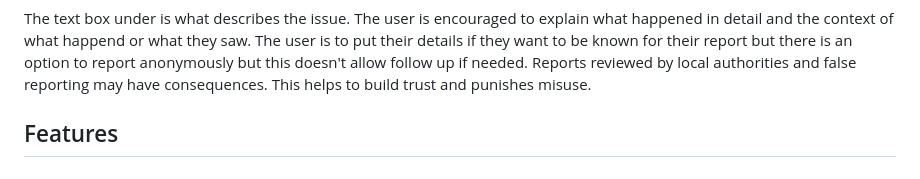
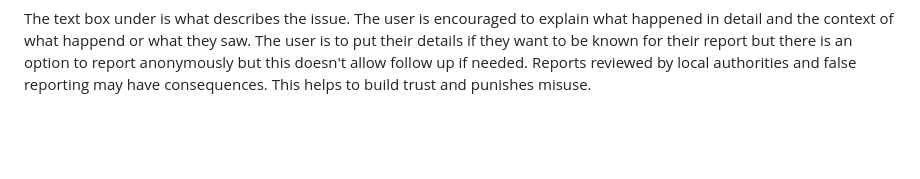
Before and after one commit to Kingcogu06/sd2-rizvi2.github.io, a Markdown page: design.md, the part around the change. GitHub-like rendering; blank space fills up the shorter version.

```diff
--- a/design.md
+++ b/design.md
@@ -37,5 +37,3 @@ The next step of the form is caterogising the report into one of these catergori
 - Other ( The user can write what the reason for the report is)
 
 The text box under is what describes the issue. The user is encouraged to explain what happened in detail and the context of what happend or what they saw. The user is to put their details if they want to be known for their report but there is an option to report anonymously but this doesn't allow follow up if needed. Reports reviewed by local authorities and false reporting may have consequences. This helps to build trust and punishes misuse.
-
-## Features
```
